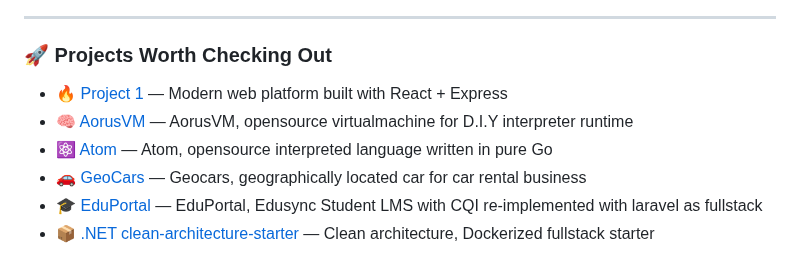
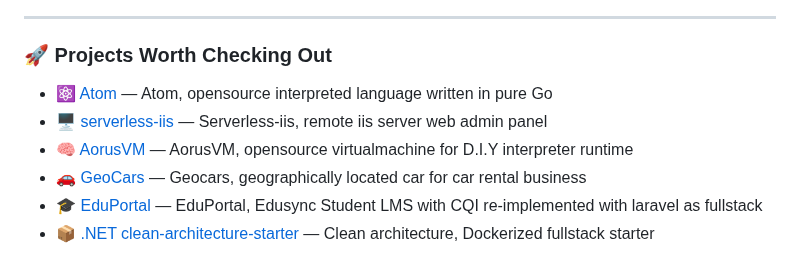
Before and after one commit to HolliShake/HolliShake, a Markdown page: README.md, the part around the change. Rendered like a GitHub page.

```diff
--- a/README.md
+++ b/README.md
@@ -25,9 +25,9 @@
 
 ### 🚀 Projects Worth Checking Out
 
-- 🔥 [Project 1](https://github.com/HolliShake/project1) — Modern web platform built with React + Express
+- ⚛️ [Atom](https://github.com/HolliShake/atomv3) — Atom, opensource interpreted language written in pure Go
+- 🖥️ [serverless-iis](https://github.com/HolliShake/serverless-iis) — Serverless-iis, remote iis server web admin panel
 - 🧠 [AorusVM](https://github.com/HolliShake/aorusvm) — AorusVM, opensource virtualmachine for D.I.Y interpreter runtime
-- ⚛️ [Atom](https://github.com/HolliShake/atomv3) — Atom, opensource interpreted language written in pure Go
 - 🚗 [GeoCars](https://github.com/HolliShake/geocars-fullstack-laravel) — Geocars, geographically located car for car rental business
 - 🎓 [EduPortal](https://github.com/HolliShake/edusync-core-fullstack) — EduPortal, Edusync Student LMS with CQI re-implemented with laravel as fullstack
 - 📦 [.NET clean-architecture-starter](https://github.com/HolliShake/clean-architecture-template) — Clean architecture, Dockerized fullstack starter
```
